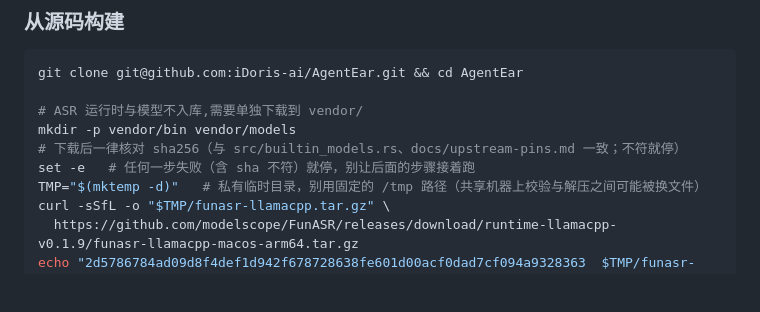
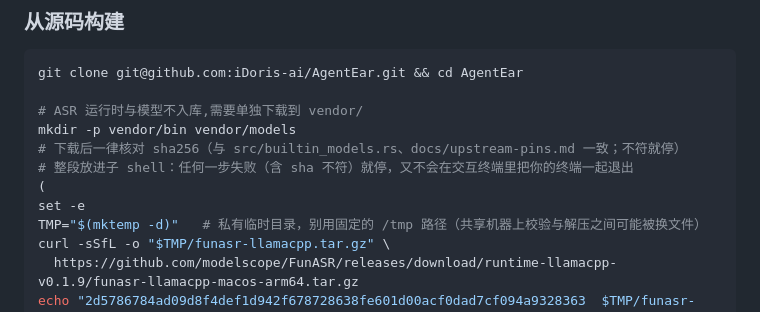
Before and after one commit to iDoris-ai/AgentEar, a Markdown page: README.md, the part around one of its changes. Drawn GitHub-style; blank space fills up the shorter version.

Commit message:
docs: README 下载示例放进子 shell（#142 评审 L2）；progress.md 记待发布 v0.29.1（L1）
Co-Authored-By: Claude Sonnet 5.5 <noreply@anthropic.com>

```diff
--- a/README.md
+++ b/README.md
@@ -77,7 +77,9 @@ git clone git@github.com:iDoris-ai/AgentEar.git && cd AgentEar
 # ASR 运行时与模型不入库,需要单独下载到 vendor/
 mkdir -p vendor/bin vendor/models
 # 下载后一律核对 sha256（与 src/builtin_models.rs、docs/upstream-pins.md 一致；不符就停）
-set -e   # 任何一步失败（含 sha 不符）就停，别让后面的步骤接着跑
+# 整段放进子 shell：任何一步失败（含 sha 不符）就停，又不会在交互终端里把你的终端一起退出
+(
+set -e
 TMP="$(mktemp -d)"   # 私有临时目录，别用固定的 /tmp 路径（共享机器上校验与解压之间可能被换文件）
 curl -sSfL -o "$TMP/funasr-llamacpp.tar.gz" \
   https://github.com/modelscope/FunASR/releases/download/runtime-llamacpp-v0.1.9/funasr-llamacpp-macos-arm64.tar.gz
```
Also changed, not shown: other parts of README.md (+1 -0 lines), docs/agent/progress.md (+3 -2 lines).
